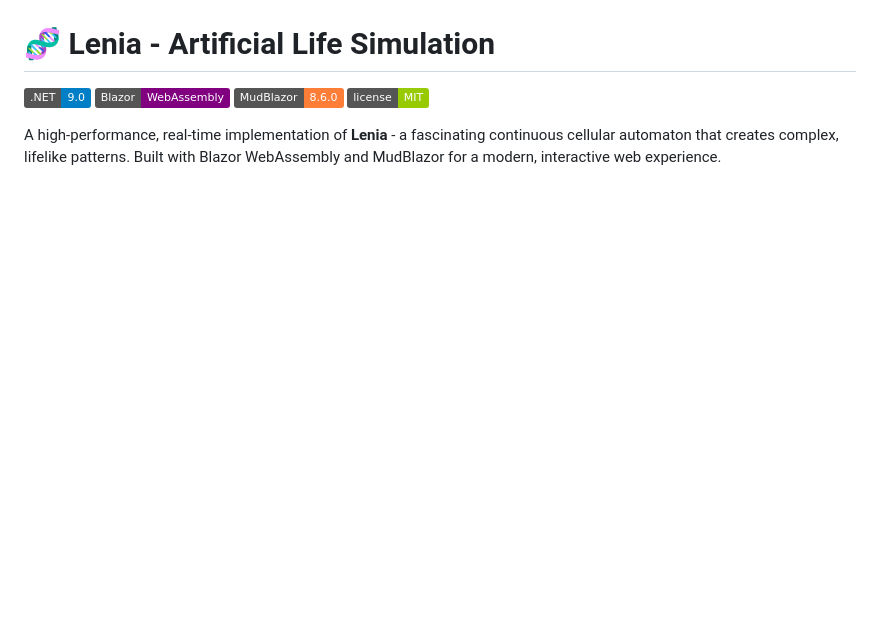
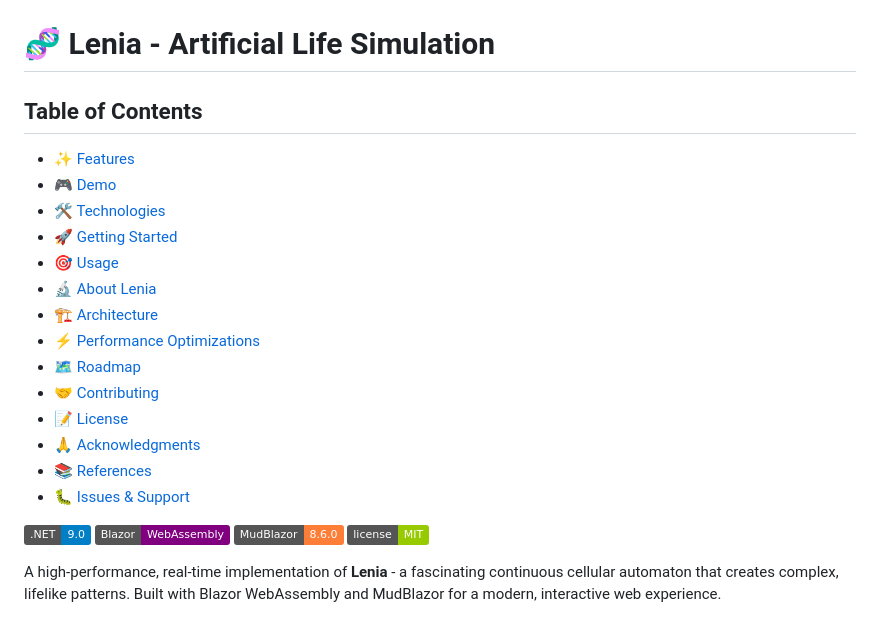
Before and after one commit to phmatray/lenia, a Markdown page: README.md, the part around one of its changes. Drawn GitHub-style; badges without logos; blank space fills up the shorter version.

Commit message:
docs: add table of contents

```diff
--- a/README.md
+++ b/README.md
@@ -1,3 +1,23 @@
 ![lenia banner](.github/banner.png)
 
 # 🧬 Lenia - Artificial Life Simulation
+
+<!-- portfolio-toc:start -->
+
+## Table of Contents
+
+- [✨ Features](#-features)
+- [🎮 Demo](#-demo)
+- [🛠️ Technologies](#-technologies)
+- [🚀 Getting Started](#-getting-started)
+- [🎯 Usage](#-usage)
+- [🔬 About Lenia](#-about-lenia)
+- [🏗️ Architecture](#-architecture)
+- [⚡ Performance Optimizations](#-performance-optimizations)
+- [🗺️ Roadmap](#-roadmap)
+- [🤝 Contributing](#-contributing)
+- [📝 License](#-license)
+- [🙏 Acknowledgments](#-acknowledgments)
+- [📚 References](#-references)
+- [🐛 Issues & Support](#-issues--support)
+
```
Also changed, not shown: other parts of README.md (+2 -0 lines).
